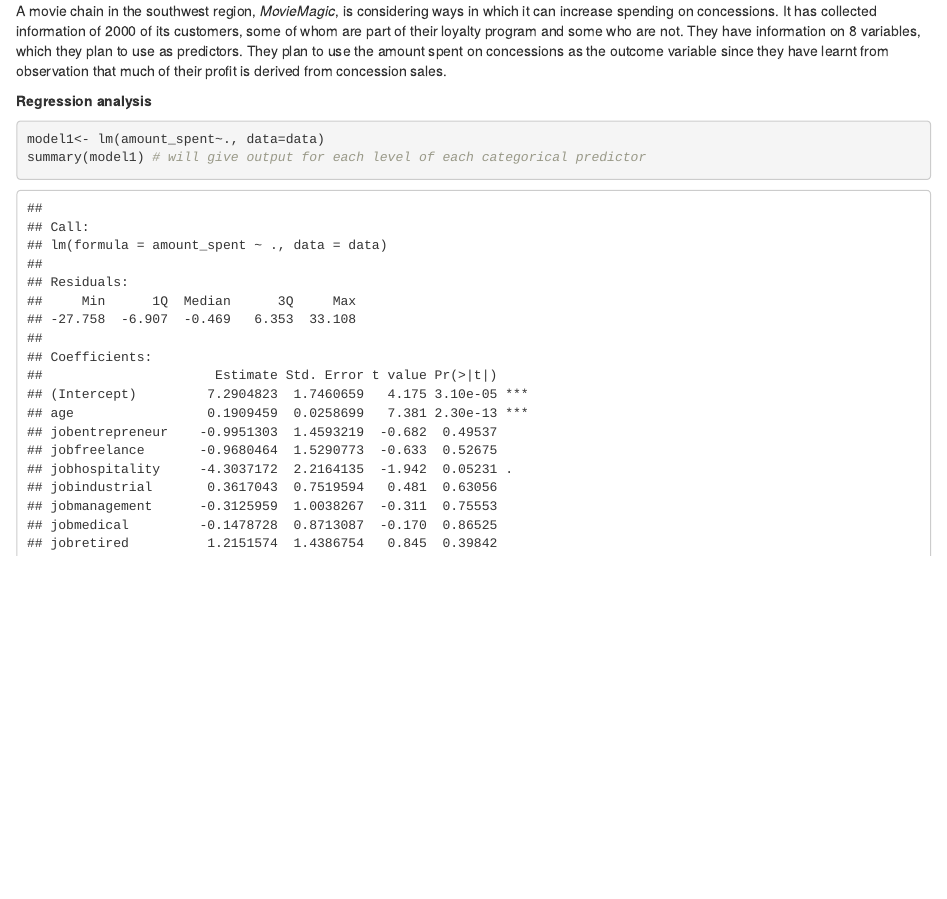
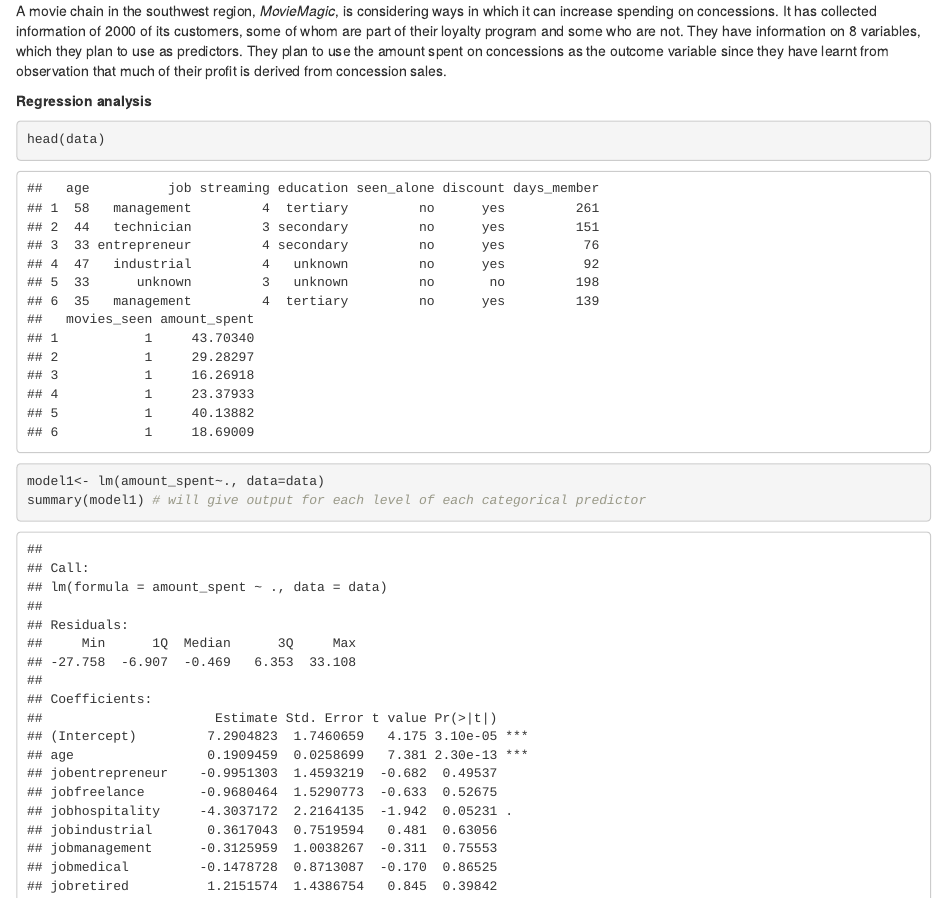
Before and after one commit to WestlakeData/MKTG6600, an R Markdown document (Project_submission_template.Rmd): the page in a window 1100 px wide, from 200 px down. The pictures show the output file Project_submission_template.html that the author committed with the source, opened offline.

Commit message:
minor revision

````diff
--- a/Project_submission_template.Rmd
+++ b/Project_submission_template.Rmd
@@ -22,13 +22,14 @@ increase spending on concessions. It has collected information of 2000 of its cu
 some of whom are part of their loyalty program and some who are not. They have
 information on 8 variables, which they plan to use as predictors. They
 plan to use the amount spent on concessions as the outcome variable
-since they have learnt from observation that much of their profit is derived from concession
+since they have learned from observation that much of their profit is derived from concession
 sales.
 
 **Regression analysis**
 
 
 ```{r linear regression, warning=FALSE, message=FALSE}
+#head(data)
 model1<- lm(amount_spent~., data=data)
 summary(model1) # will give output for each level of each categorical predictor
 
````
Also changed, not shown: Project_submission_template.html.
